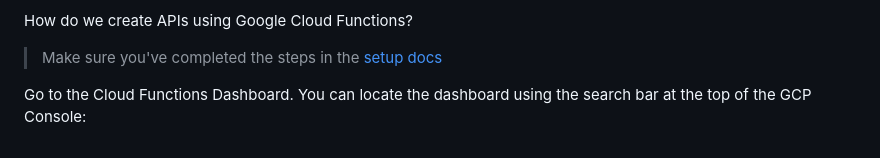
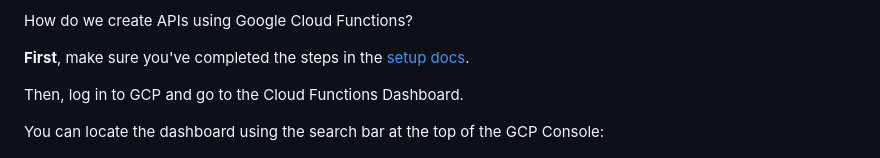
Before and after one commit to zstumgoren/bls-api, a Markdown page: docs/api_hello_world.md, the part around the change printed below. Drawn GitHub-style.

```diff
--- a/docs/api_hello_world.md
+++ b/docs/api_hello_world.md
@@ -30,9 +32,11 @@ GCP provides the ability to easily create an API "endpoint" using basic Python c
 
 How do we create APIs using Google Cloud Functions?
 
-> Make sure you've completed the steps in the [setup docs](docs/setup.md)
+**First**, make sure you've completed the steps in the [setup docs](setup.md).
 
-Go to the Cloud Functions Dashboard. You can locate the dashboard using the search bar at the top of the GCP Console:
+Then, log in to GCP and go to the Cloud Functions Dashboard.
+
+You can locate the dashboard using the search bar at the top of the GCP Console:
 
 ![gcp console search for cloud functions](../static/img/gcp_search.png)
 
```
Also changed, not shown: other parts of docs/api_hello_world.md (+28 -16 lines).
